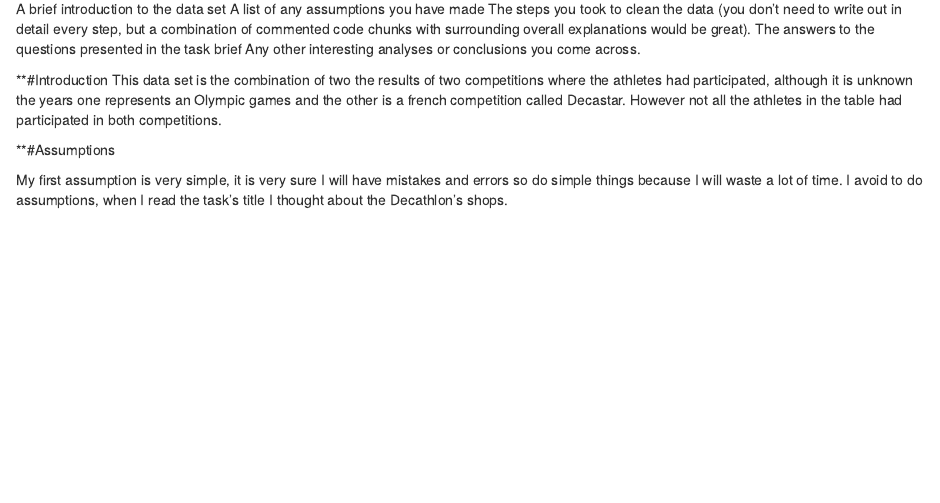
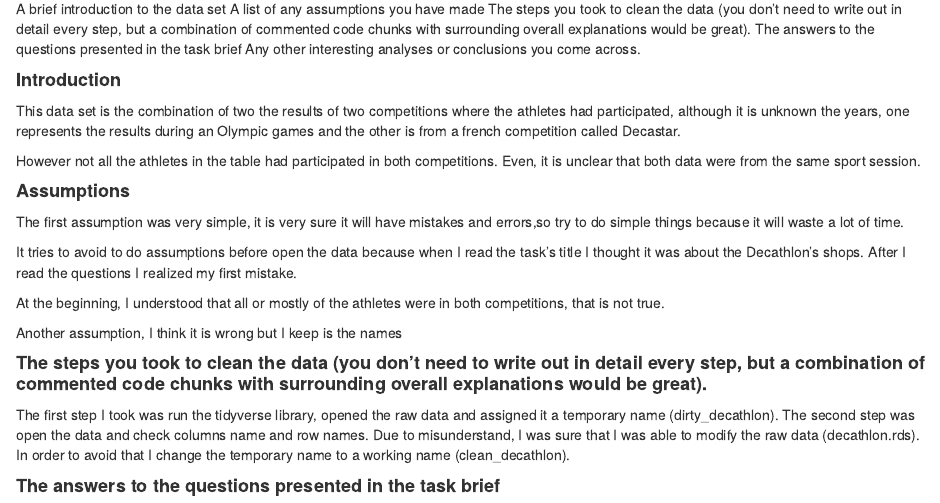
Before and after one commit to JIVO330/dirty_data_proyect_codeclan_JuanIgnacioDeVicente, an R Markdown document (task_1/analysis_and_documentation/decathlon_analysis.Rmd): the page in a window 1100 px wide, from 130 px down. Rendered offline with R 4.5, knitr and Pandoc, with nearby package versions.

Commit message:
2updated_Monday_decathlon

```diff
--- a/task_1/analysis_and_documentation/decathlon_analysis.Rmd
+++ b/task_1/analysis_and_documentation/decathlon_analysis.Rmd
@@ -12,10 +12,31 @@ The steps you took to clean the data (you don’t need to write out in detail ev
 The answers to the questions presented in the task brief
 Any other interesting analyses or conclusions you come across.
 
-**#Introduction
-This data set  is the combination of two the results of two competitions  where the athletes had participated, although it is unknown the years one represents an Olympic games and the other is a french competition called Decastar. However not all the athletes in the table had participated in both competitions.
+#### **Introduction**
 
-**#Assumptions
+This data set  is the combination of two the results of two competitions  where the athletes had participated, although it is unknown the years, one represents the results during  an Olympic games and the other is from  a french competition called Decastar.
 
-My first assumption is very simple, it is very sure I will have mistakes and errors so do simple things because I will waste a lot of time.
-I avoid to do assumptions, when I read the task's title I thought about the Decathlon's shops.
+However not all the athletes in the table had participated in both competitions. Even, it is unclear that both data were from the same sport session.
+
+#### **Assumptions**
+
+The first assumption was very simple, it is very sure it will have mistakes and errors,so try to do simple things because it will waste a lot of time.
+
+It tries to avoid to do assumptions before open the data because when I read the task's title I thought it was about the Decathlon's shops. After I read the questions I realized my first mistake.
+
+At the beginning, I understood that all or mostly of the athletes were in both competitions, that is not true.
+
+Another assumption, I think it is wrong but I keep is the names
+
+#### **The steps you took to clean the data (you don’t need to write out in detail every step, but a combination of commented code chunks with surrounding overall explanations would be great).**
+
+The first step I took was run the tidyverse library, opened the raw data and assigned it a temporary name (dirty_decathlon).
+The second step was open the data and check columns name and row names. Due to misunderstand, I was sure that I was able to modify the raw data (decathlon.rds). In order to avoid that I change the temporary name to a working name (clean_decathlon).
+
+
+
+
+
+
+
+#### **The answers to the questions presented in the task brief**
```
Also changed, not shown: task_1/analysis_and_documentation/decathlon_analysis.html.
